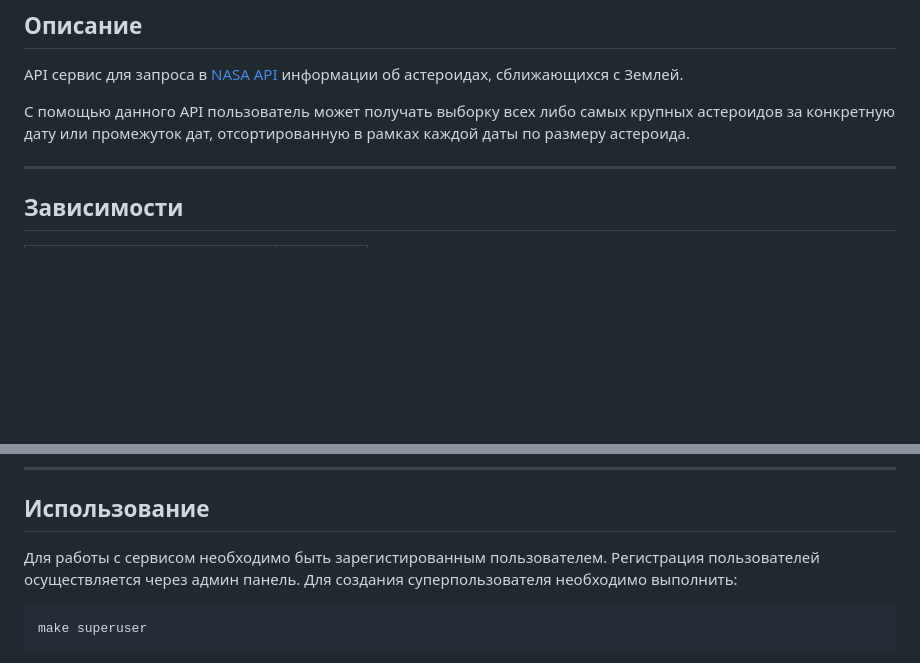
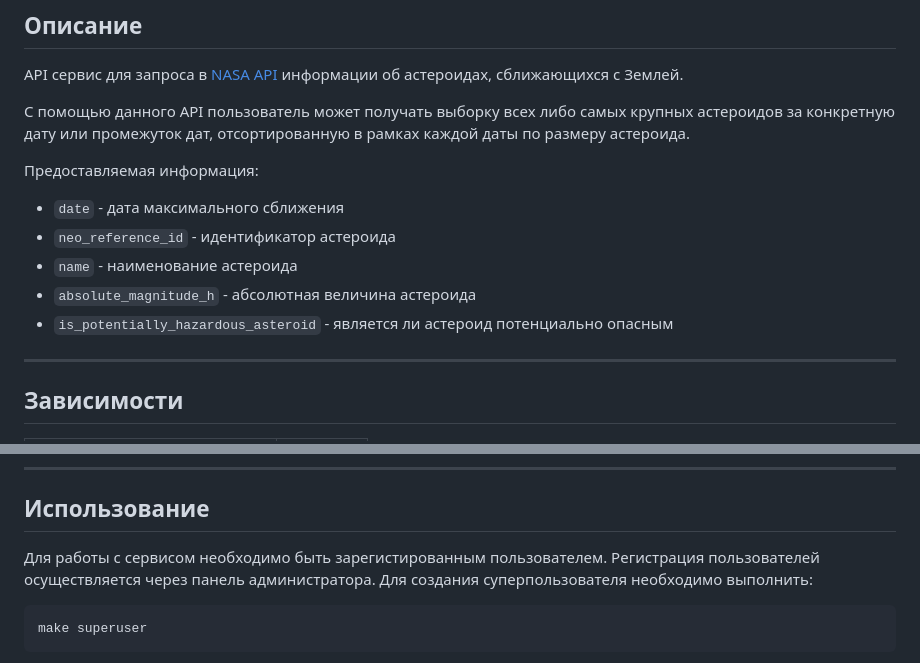
Before and after one commit to ratushnyivm/crpt-test-assignment, a Markdown page: README.md, 2 parts joined by grey strips. Rendered like a GitHub page; blank space fills up the shorter version.

Commit message:
docs: update description

````diff
--- a/README.md
+++ b/README.md
@@ -7,6 +7,14 @@
 API сервис для запроса в [NASA API](https://api.nasa.gov/) информации об астероидах, сближающихся с Землей.
 
 С помощью данного API пользователь может получать выборку всех либо самых крупных астероидов за конкретную дату или промежуток дат, отсортированную в рамках каждой даты по размеру астероида.
+
+Предоставляемая информация:
+
+- `date` - дата максимального сближения
+- `neo_reference_id` - идентификатор астероида
+- `name` - наименование астероида
+- `absolute_magnitude_h` - абсолютная величина астероида
+- `is_potentially_hazardous_asteroid` - является ли астероид потенциально опасным
 
 ---
 
@@ -82,7 +90,7 @@ curl -sSL https://install.python-poetry.org | python3 -
 
 ## Использование
 
-Для работы с сервисом необходимо быть зарегистированным пользователем. Регистрация пользователей осуществляется через админ панель. Для создания суперпользователя необходимо выполнить:
+Для работы с сервисом необходимо быть зарегистированным пользователем. Регистрация пользователей осуществляется через панель администратора. Для создания суперпользователя необходимо выполнить:
 
 ```bash
 make superuser
````
